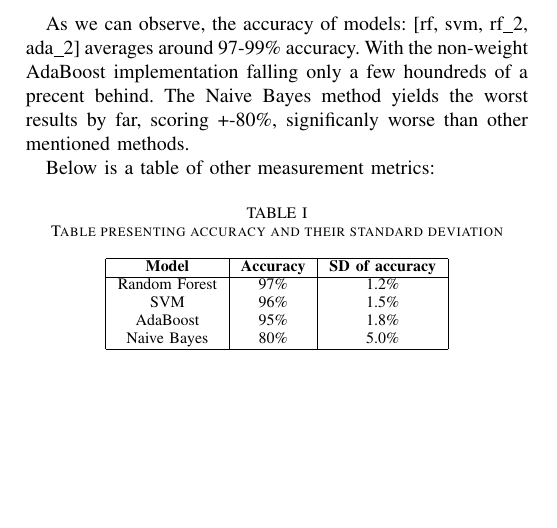
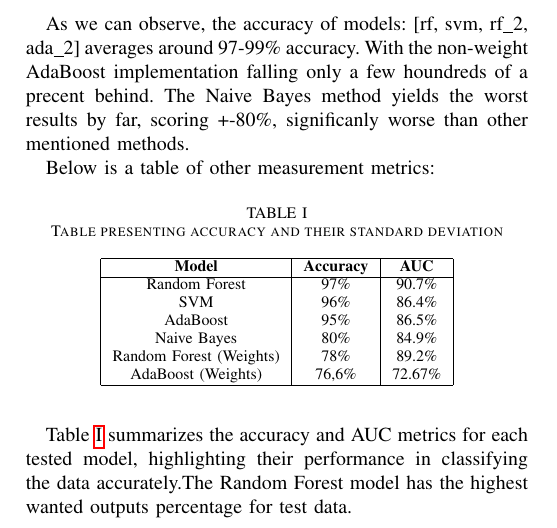
Before and after one commit to pawel491/SI_project, a LaTeX paper (docs/report.tex): part of page 2 of 2, cut so that both start at the same text, the shorter picture padded with empty space. Compiled offline with pdfLaTeX.

Commit message:
added table with accuracy and AUC

```diff
--- a/docs/report.tex
+++ b/docs/report.tex
@@ -151,17 +152,23 @@ Below is a table of other measurement metrics:
     \begin{center}
         \begin{tabular}{|c|c|c|}
             \hline
-            \textbf{Model} & \textbf{Accuracy} & \textbf{SD of accuracy} \\
+            \textbf{Model} & \textbf{Accuracy} & \textbf{AUC} \\
             \hline
-            Random Forest & 97\% & 1.2\% \\
-            SVM & 96\% & 1.5\% \\
-            AdaBoost & 95\% & 1.8\% \\
-            Naive Bayes & 80\% & 5.0\% \\
+            Random Forest & 97\% & 90.7\%\\
+            SVM & 96\% & 86.4\%\\
+            AdaBoost & 95\% &  86.5\%\\
+            Naive Bayes & 80\% & 84.9\%\\
+            Random Forest (Weights) & 78\% &89.2\% \\
+            AdaBoost (Weights) & 76,6\% & 72.67\%\\
             \hline
         \end{tabular}
     \end{center}
     \label{SD_tab}
 \end{table}
+Table \ref{SD_tab} summarizes the accuracy and AUC metrics
+for each tested model, highlighting their performance in
+classifying the data accurately.The Random Forest model
+has the highest wanted outputs percentage for test data.
 
 \end{document}
 
```
Also changed, not shown: docs/report.tex (1 more changed lines), 1 other file.
